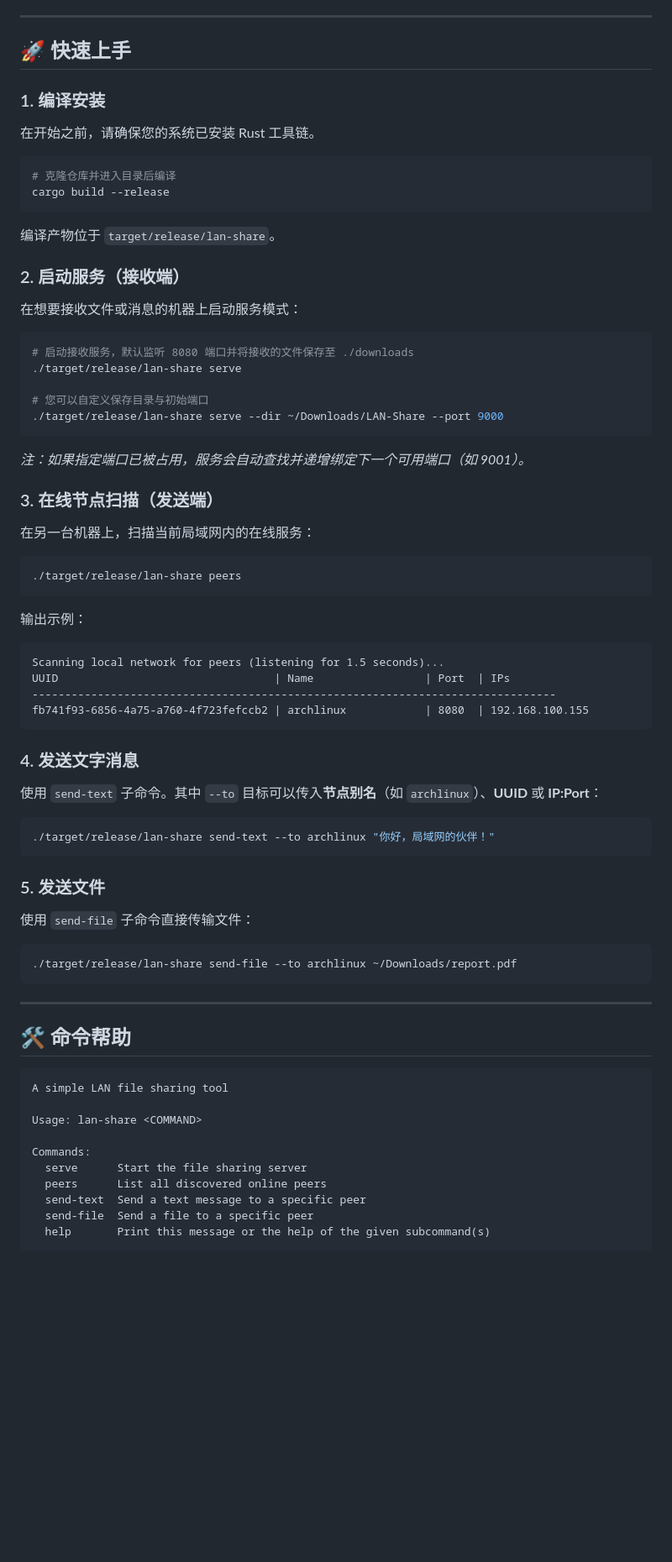
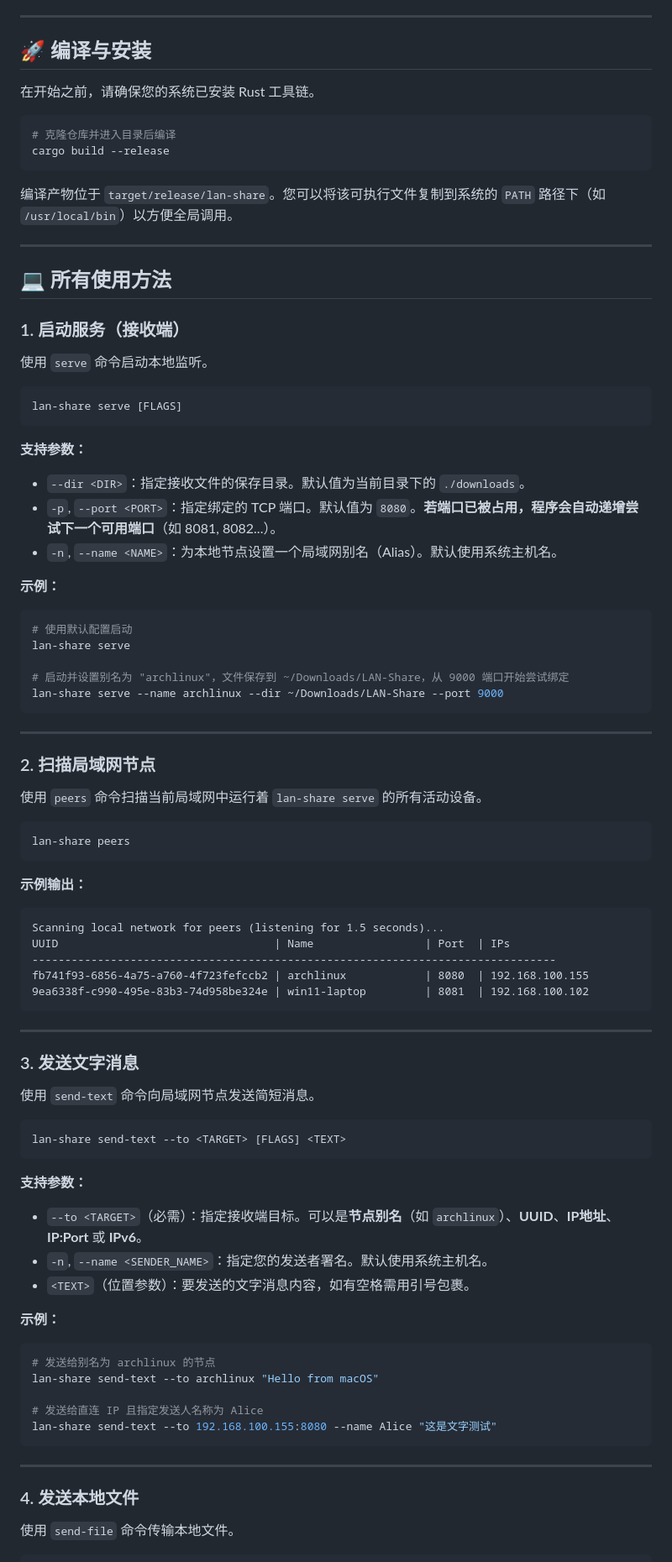
Before and after one commit to pcsensor/local-send-tool, a Markdown page: README.md, the part around one of its changes. Shown at 84% size. Drawn GitHub-style; blank space fills up the shorter version.

Commit message:
docs: update README with all commands and recommended usage practices

````diff
--- a/README.md
+++ b/README.md
@@ -15,9 +15,7 @@
 
 ---
 
-## 🚀 快速上手
-
-### 1. 编译安装
+## 🚀 编译与安装
 
 在开始之前，请确保您的系统已安装 Rust 工具链。
 
@@ -26,65 +24,76 @@
 cargo build --release
 ```
 
-编译产物位于 `target/release/lan-share`。
+编译产物位于 `target/release/lan-share`。您可以将该可执行文件复制到系统的 `PATH` 路径下（如 `/usr/local/bin`）以方便全局调用。
 
-### 2. 启动服务（接收端）
+---
 
-在想要接收文件或消息的机器上启动服务模式：
+## 💻 所有使用方法
+
+### 1. 启动服务（接收端）
+使用 `serve` 命令启动本地监听。
 
 ```bash
-# 启动接收服务，默认监听 8080 端口并将接收的文件保存至 ./downloads
-./target/release/lan-share serve
+lan-share serve [FLAGS]
+```
 
-# 您可以自定义保存目录与初始端口
-./target/release/lan-share serve --dir ~/Downloads/LAN-Share --port 9000
+**支持参数：**
+*   `--dir <DIR>`：指定接收文件的保存目录。默认值为当前目录下的 `./downloads`。
+*   `-p`, `--port <PORT>`：指定绑定的 TCP 端口。默认值为 `8080`。**若端口已被占用，程序会自动递增尝试下一个可用端口**（如 8081, 8082...）。
+*   `-n`, `--name <NAME>`：为本地节点设置一个局域网别名（Alias）。默认使用系统主机名。
+
+**示例：**
+```bash
+# 使用默认配置启动
+lan-share serve
+
+# 启动并设置别名为 "archlinux"，文件保存到 ~/Downloads/LAN-Share，从 9000 端口开始尝试绑定
+lan-share serve --name archlinux --dir ~/Downloads/LAN-Share --port 9000
 ```
-*注：如果指定端口已被占用，服务会自动查找并递增绑定下一个可用端口（如 9001）。*
 
-### 3. 在线节点扫描（发送端）
+---
 
-在另一台机器上，扫描当前局域网内的在线服务：
+### 2. 扫描局域网节点
+使用 `peers` 命令扫描当前局域网中运行着 `lan-share serve` 的所有活动设备。
 
 ```bash
-./target/release/lan-share peers
+lan-share peers
 ```
 
-输出示例：
+**示例输出：**
 ```text
 Scanning local network for peers (listening for 1.5 seconds)...
 UUID                                 | Name                 | Port  | IPs
 --------------------------------------------------------------------------------
 fb741f93-6856-4a75-a760-4f723fefccb2 | archlinux            | 8080  | 192.168.100.155
-```
-
-### 4. 发送文字消息
-
-使用 `send-text` 子命令。其中 `--to` 目标可以传入**节点别名**（如 `archlinux`）、**UUID** 或 **IP:Port**：
-
-```bash
-./target/release/lan-share send-text --to archlinux "你好，局域网的伙伴！"
-```
-
-### 5. 发送文件
-
-使用 `send-file` 子命令直接传输文件：
-
-```bash
-./target/release/lan-share send-file --to archlinux ~/Downloads/report.pdf
+9ea6338f-c990-495e-83b3-74d958be324e | win11-laptop         | 8081  | 192.168.100.102
 ```
 
 ---
 
-## 🛠️ 命令帮助
+### 3. 发送文字消息
+使用 `send-text` 命令向局域网节点发送简短消息。
 
-```text
-A simple LAN file sharing tool
+```bash
+lan-share send-text --to <TARGET> [FLAGS] <TEXT>
+```
 
-Usage: lan-share <COMMAND>
+**支持参数：**
+*   `--to <TARGET>`（必需）：指定接收端目标。可以是**节点别名**（如 `archlinux`）、**UUID**、**IP地址**、**IP:Port** 或 **IPv6**。
+*   `-n`, `--name <SENDER_NAME>`：指定您的发送者署名。默认使用系统主机名。
+*   `<TEXT>`（位置参数）：要发送的文字消息内容，如有空格需用引号包裹。
 
-Commands:
-  serve      Start the file sharing server
-  peers      List all discovered online peers
-  send-text  Send a text message to a specific peer
-  send-file  Send a file to a specific peer
-  help       Print this message or the help of the given subcommand(s)
+**示例：**
+```bash
+# 发送给别名为 archlinux 的节点
+lan-share send-text --to archlinux "Hello from macOS"
+
+# 发送给直连 IP 且指定发送人名称为 Alice
+lan-share send-text --to 192.168.100.155:8080 --name Alice "这是文字测试"
+```
+
+---
+
+### 4. 发送本地文件
+使用 `send-file` 命令传输本地文件。
+
````
Also changed, not shown: other parts of README.md (+51 -0 lines).
